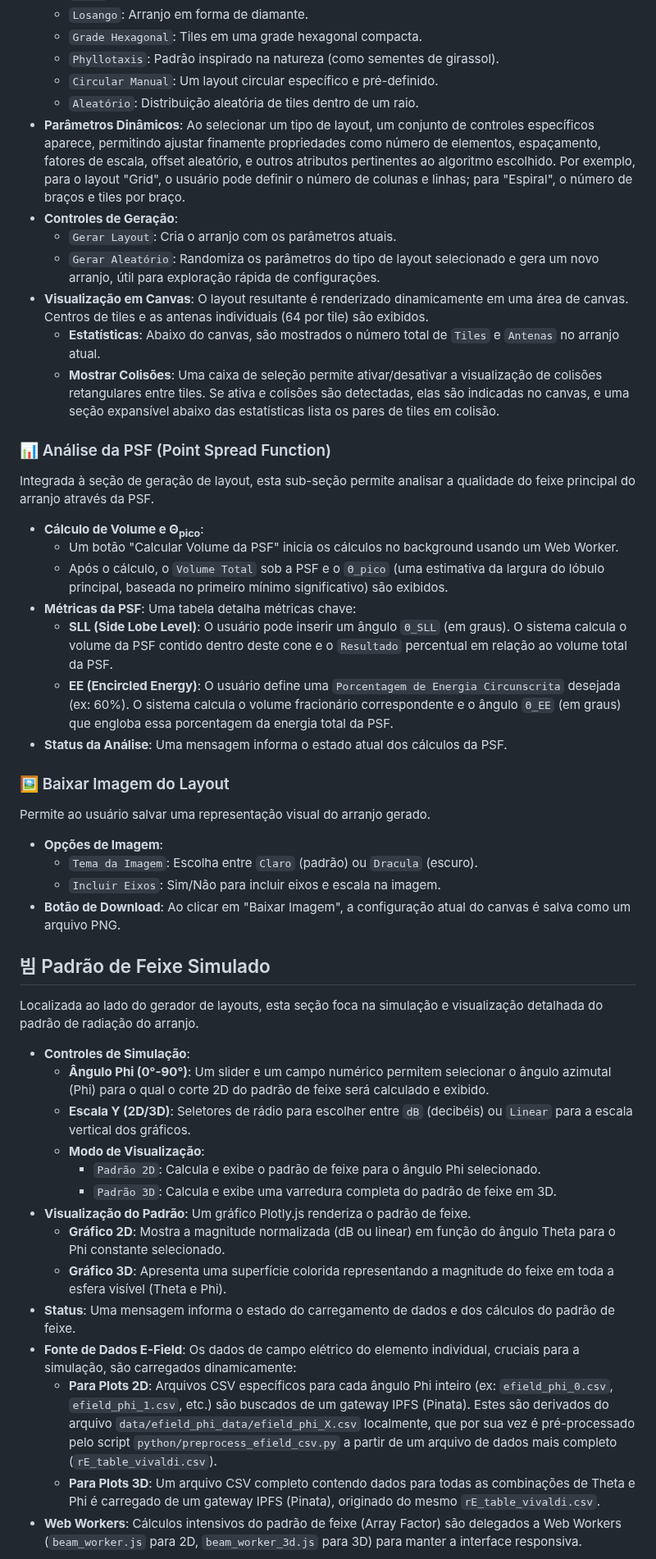
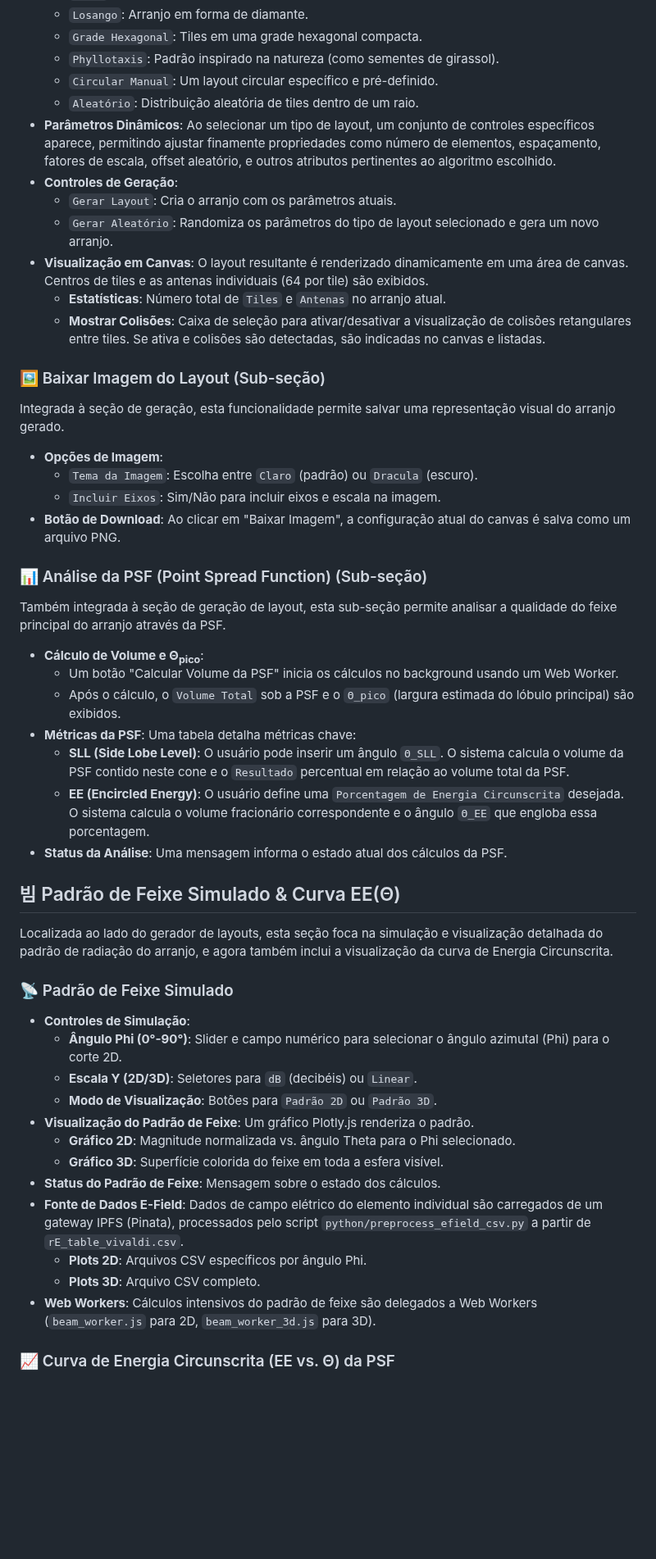
Before and after one commit to Geovannisz/LayoutGeneratorBINGO, a Markdown page: README.md, the part around one of its changes. Shown at 82% size. Rendered like a GitHub page; blank space fills up the shorter version.

```diff
--- a/README.md
+++ b/README.md
@@ -32,50 +32,53 @@ O núcleo desta seção permite a criação de diversos tipos de arranjos de ant
     *   `Phyllotaxis`: Padrão inspirado na natureza (como sementes de girassol).
     *   `Circular Manual`: Um layout circular específico e pré-definido.
     *   `Aleatório`: Distribuição aleatória de tiles dentro de um raio.
-*   **Parâmetros Dinâmicos**: Ao selecionar um tipo de layout, um conjunto de controles específicos aparece, permitindo ajustar finamente propriedades como número de elementos, espaçamento, fatores de escala, offset aleatório, e outros atributos pertinentes ao algoritmo escolhido. Por exemplo, para o layout "Grid", o usuário pode definir o número de colunas e linhas; para "Espiral", o número de braços e tiles por braço.
+*   **Parâmetros Dinâmicos**: Ao selecionar um tipo de layout, um conjunto de controles específicos aparece, permitindo ajustar finamente propriedades como número de elementos, espaçamento, fatores de escala, offset aleatório, e outros atributos pertinentes ao algoritmo escolhido.
 *   **Controles de Geração**:
     *   `Gerar Layout`: Cria o arranjo com os parâmetros atuais.
-    *   `Gerar Aleatório`: Randomiza os parâmetros do tipo de layout selecionado e gera um novo arranjo, útil para exploração rápida de configurações.
+    *   `Gerar Aleatório`: Randomiza os parâmetros do tipo de layout selecionado e gera um novo arranjo.
 *   **Visualização em Canvas**: O layout resultante é renderizado dinamicamente em uma área de canvas. Centros de tiles e as antenas individuais (64 por tile) são exibidos.
-    *   **Estatísticas**: Abaixo do canvas, são mostrados o número total de `Tiles` e `Antenas` no arranjo atual.
-    *   **Mostrar Colisões**: Uma caixa de seleção permite ativar/desativar a visualização de colisões retangulares entre tiles. Se ativa e colisões são detectadas, elas são indicadas no canvas, e uma seção expansível abaixo das estatísticas lista os pares de tiles em colisão.
+    *   **Estatísticas**: Número total de `Tiles` e `Antenas` no arranjo atual.
+    *   **Mostrar Colisões**: Caixa de seleção para ativar/desativar a visualização de colisões retangulares entre tiles. Se ativa e colisões são detectadas, são indicadas no canvas e listadas.
 
-### 📊 Análise da PSF (Point Spread Function)
+### 🖼️ Baixar Imagem do Layout (Sub-seção)
 
-Integrada à seção de geração de layout, esta sub-seção permite analisar a qualidade do feixe principal do arranjo através da PSF.
-
-*   **Cálculo de Volume e Θ<sub>pico</sub>**:
-    *   Um botão "Calcular Volume da PSF" inicia os cálculos no background usando um Web Worker.
-    *   Após o cálculo, o `Volume Total` sob a PSF e o `Θ_pico` (uma estimativa da largura do lóbulo principal, baseada no primeiro mínimo significativo) são exibidos.
-*   **Métricas da PSF**: Uma tabela detalha métricas chave:
-    *   **SLL (Side Lobe Level)**: O usuário pode inserir um ângulo `Θ_SLL` (em graus). O sistema calcula o volume da PSF contido dentro deste cone e o `Resultado` percentual em relação ao volume total da PSF.
-    *   **EE (Encircled Energy)**: O usuário define uma `Porcentagem de Energia Circunscrita` desejada (ex: 60%). O sistema calcula o volume fracionário correspondente e o ângulo `Θ_EE` (em graus) que engloba essa porcentagem da energia total da PSF.
-*   **Status da Análise**: Uma mensagem informa o estado atual dos cálculos da PSF.
-
-### 🖼️ Baixar Imagem do Layout
-
-Permite ao usuário salvar uma representação visual do arranjo gerado.
+Integrada à seção de geração, esta funcionalidade permite salvar uma representação visual do arranjo gerado.
 
 *   **Opções de Imagem**:
     *   `Tema da Imagem`: Escolha entre `Claro` (padrão) ou `Dracula` (escuro).
     *   `Incluir Eixos`: Sim/Não para incluir eixos e escala na imagem.
 *   **Botão de Download**: Ao clicar em "Baixar Imagem", a configuração atual do canvas é salva como um arquivo PNG.
 
-## 빔 Padrão de Feixe Simulado
+### 📊 Análise da PSF (Point Spread Function) (Sub-seção)
 
-Localizada ao lado do gerador de layouts, esta seção foca na simulação e visualização detalhada do padrão de radiação do arranjo.
+Também integrada à seção de geração de layout, esta sub-seção permite analisar a qualidade do feixe principal do arranjo através da PSF.
+
+*   **Cálculo de Volume e Θ<sub>pico</sub>**:
+    *   Um botão "Calcular Volume da PSF" inicia os cálculos no background usando um Web Worker.
+    *   Após o cálculo, o `Volume Total` sob a PSF e o `Θ_pico` (largura estimada do lóbulo principal) são exibidos.
+*   **Métricas da PSF**: Uma tabela detalha métricas chave:
+    *   **SLL (Side Lobe Level)**: O usuário pode inserir um ângulo `Θ_SLL`. O sistema calcula o volume da PSF contido neste cone e o `Resultado` percentual em relação ao volume total da PSF.
+    *   **EE (Encircled Energy)**: O usuário define uma `Porcentagem de Energia Circunscrita` desejada. O sistema calcula o volume fracionário correspondente e o ângulo `Θ_EE` que engloba essa porcentagem.
+*   **Status da Análise**: Uma mensagem informa o estado atual dos cálculos da PSF.
+
+## 빔 Padrão de Feixe Simulado & Curva EE(Θ)
+
+Localizada ao lado do gerador de layouts, esta seção foca na simulação e visualização detalhada do padrão de radiação do arranjo, e agora também inclui a visualização da curva de Energia Circunscrita.
+
+### 📡 Padrão de Feixe Simulado
 
 *   **Controles de Simulação**:
-    *   **Ângulo Phi (0°-90°)**: Um slider e um campo numérico permitem selecionar o ângulo azimutal (Phi) para o qual o corte 2D do padrão de feixe será calculado e exibido.
-    *   **Escala Y (2D/3D)**: Seletores de rádio para escolher entre `dB` (decibéis) ou `Linear` para a escala vertical dos gráficos.
-    *   **Modo de Visualização**:
-        *   `Padrão 2D`: Calcula e exibe o padrão de feixe para o ângulo Phi selecionado.
-        *   `Padrão 3D`: Calcula e exibe uma varredura completa do padrão de feixe em 3D.
-*   **Visualização do Padrão**: Um gráfico Plotly.js renderiza o padrão de feixe.
-    *   **Gráfico 2D**: Mostra a magnitude normalizada (dB ou linear) em função do ângulo Theta para o Phi constante selecionado.
-    *   **Gráfico 3D**: Apresenta uma superfície colorida representando a magnitude do feixe em toda a esfera visível (Theta e Phi).
-*   **Status**: Uma mensagem informa o estado do carregamento de dados e dos cálculos do padrão de feixe.
-*   **Fonte de Dados E-Field**: Os dados de campo elétrico do elemento individual, cruciais para a simulação, são carregados dinamicamente:
-    *   **Para Plots 2D**: Arquivos CSV específicos para cada ângulo Phi inteiro (ex: `efield_phi_0.csv`, `efield_phi_1.csv`, etc.) são buscados de um gateway IPFS (Pinata). Estes são derivados do arquivo `data/efield_phi_data/efield_phi_X.csv` localmente, que por sua vez é pré-processado pelo script `python/preprocess_efield_csv.py` a partir de um arquivo de dados mais completo (`rE_table_vivaldi.csv`).
-    *   **Para Plots 3D**: Um arquivo CSV completo contendo dados para todas as combinações de Theta e Phi é carregado de um gateway IPFS (Pinata), originado do mesmo `rE_table_vivaldi.csv`.
-*   **Web Workers**: Cálculos intensivos do padrão de feixe (Array Factor) são delegados a Web Workers (`beam_worker.js` para 2D, `beam_worker_3d.js` para 3D) para manter a interface responsiva.
+    *   **Ângulo Phi (0°-90°)**: Slider e campo numérico para selecionar o ângulo azimutal (Phi) para o corte 2D.
+    *   **Escala Y (2D/3D)**: Seletores para `dB` (decibéis) ou `Linear`.
+    *   **Modo de Visualização**: Botões para `Padrão 2D` ou `Padrão 3D`.
+*   **Visualização do Padrão de Feixe**: Um gráfico Plotly.js renderiza o padrão.
+    *   **Gráfico 2D**: Magnitude normalizada vs. ângulo Theta para o Phi selecionado.
+    *   **Gráfico 3D**: Superfície colorida do feixe em toda a esfera visível.
+*   **Status do Padrão de Feixe**: Mensagem sobre o estado dos cálculos.
+*   **Fonte de Dados E-Field**: Dados de campo elétrico do elemento individual são carregados de um gateway IPFS (Pinata), processados pelo script `python/preprocess_efield_csv.py` a partir de `rE_table_vivaldi.csv`.
+    *   **Plots 2D**: Arquivos CSV específicos por ângulo Phi.
+    *   **Plots 3D**: Arquivo CSV completo.
+*   **Web Workers**: Cálculos intensivos do padrão de feixe são delegados a Web Workers (`beam_worker.js` para 2D, `beam_worker_3d.js` para 3D).
+
+### 📈 Curva de Energia Circunscrita (EE vs. Θ) da PSF
+
```
Also changed, not shown: other parts of README.md (+40 -46 lines), todo.md (+38 -6 lines).
